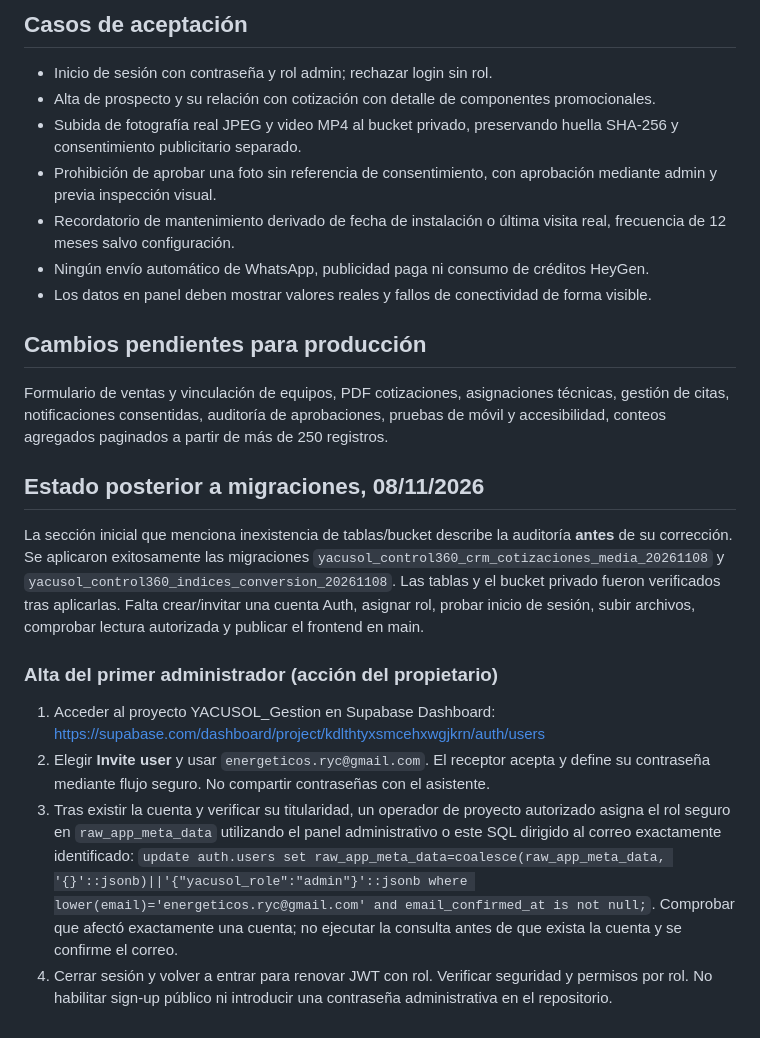
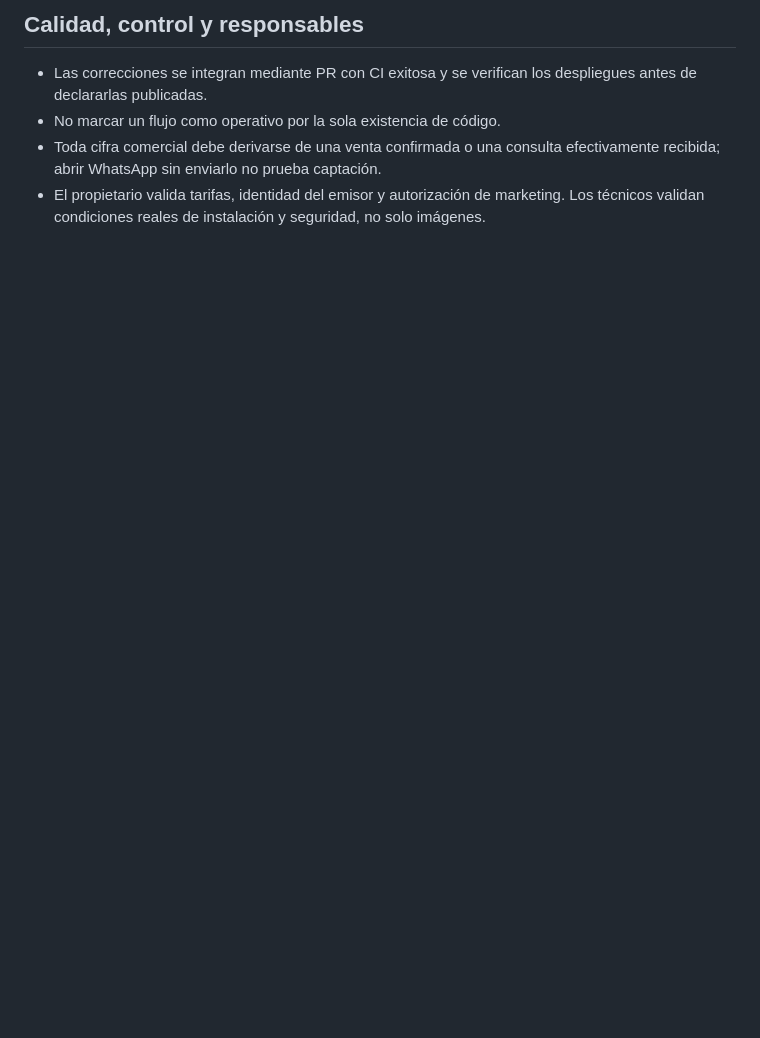
Before and after one commit to Energeticos2023/Yacusol-app, a Markdown page: control360/ACTIVACION.md, the part around one of its changes. GitHub-like rendering; blank space fills up the shorter version.

```diff
--- a/control360/ACTIVACION.md
+++ b/control360/ACTIVACION.md
@@ -32,23 +32,6 @@ Este prototipo NO está publicado ni conectado a clientes reales: se encuentra e
 
-## Casos de aceptación
-- Inicio de sesión con contraseña y rol admin; rechazar login sin rol.
-- Alta de prospecto y su relación con cotización con detalle de componentes promocionales.
-- Subida de fotografía real JPEG y video MP4 al bucket privado, preservando huella SHA-256 y consentimiento publicitario separado.
-- Prohibición de aprobar una foto sin referencia de consentimiento, con aprobación mediante admin y previa inspección visual.
-- Recordatorio de mantenimiento derivado de fecha de instalación o última visita real, frecuencia de 12 meses salvo configuración.
-- Ningún envío automático de WhatsApp, publicidad paga ni consumo de créditos HeyGen.
-- Los datos en panel deben mostrar valores reales y fallos de conectividad de forma visible.
-
-## Cambios pendientes para producción
-Formulario de ventas y vinculación de equipos, PDF cotizaciones, asignaciones técnicas, gestión de citas, notificaciones consentidas, auditoría de aprobaciones, pruebas de móvil y accesibilidad, conteos agregados paginados a partir de más de 250 registros.
-
-
-## Estado posterior a migraciones, 08/11/2026
-La sección inicial que menciona inexistencia de tablas/bucket describe la auditoría **antes** de su corrección. Se aplicaron exitosamente las migraciones `yacusol_control360_crm_cotizaciones_media_20261108` y `yacusol_control360_indices_conversion_20261108`. Las tablas y el bucket privado fueron verificados tras aplicarlas. Falta crear/invitar una cuenta Auth, asignar rol, probar inicio de sesión, subir archivos, comprobar lectura autorizada y publicar el frontend en main.
-
-### Alta del primer administrador (acción del propietario)
-1. Acceder al proyecto YACUSOL_Gestion en Supabase Dashboard: https://supabase.com/dashboard/project/kdlthtyxsmcehxwgjkrn/auth/users
-2. Elegir **Invite user** y usar `energeticos.ryc@gmail.com`. El receptor acepta y define su contraseña mediante flujo seguro. No compartir contraseñas con el asistente.
-3. Tras existir la cuenta y verificar su titularidad, un operador de proyecto autorizado asigna el rol seguro en `raw_app_meta_data` utilizando el panel administrativo o este SQL dirigido al correo exactamente identificado: `update auth.users set raw_app_meta_data=coalesce(raw_app_meta_data, '{}'::jsonb)||'{"yacusol_role":"admin"}'::jsonb where lower(email)='energeticos.ryc@gmail.com' and email_confirmed_at is not null;`. Comprobar que afectó exactamente una cuenta; no ejecutar la consulta antes de que exista la cuenta y se confirme el correo.
-4. Cerrar sesión y volver a entrar para renovar JWT con rol. Verificar seguridad y permisos por rol.
-No habilitar sign-up público ni introducir una contraseña administrativa en el repositorio.
+## Calidad, control y responsables
+- Las correcciones se integran mediante PR con CI exitosa y se verifican los despliegues antes de declararlas publicadas.
+- No marcar un flujo como operativo por la sola existencia de código.
+- Toda cifra comercial debe derivarse de una venta confirmada o una consulta efectivamente recibida; abrir WhatsApp sin enviarlo no prueba captación.
+- El propietario valida tarifas, identidad del emisor y autorización de marketing. Los técnicos validan condiciones reales de instalación y seguridad, no solo imágenes.
```
Also changed, not shown: other parts of control360/ACTIVACION.md (+27 -27 lines).
